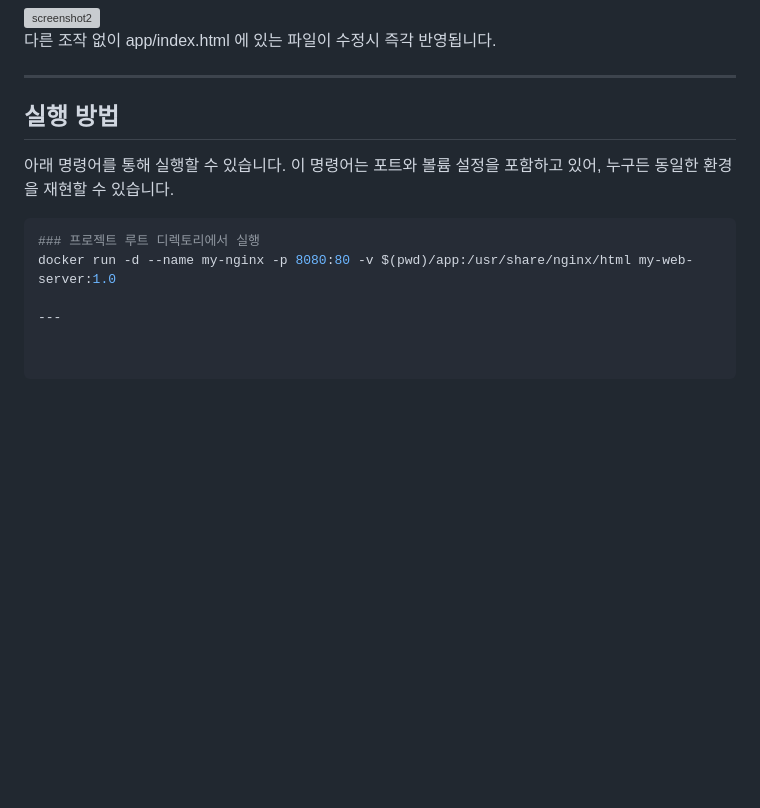
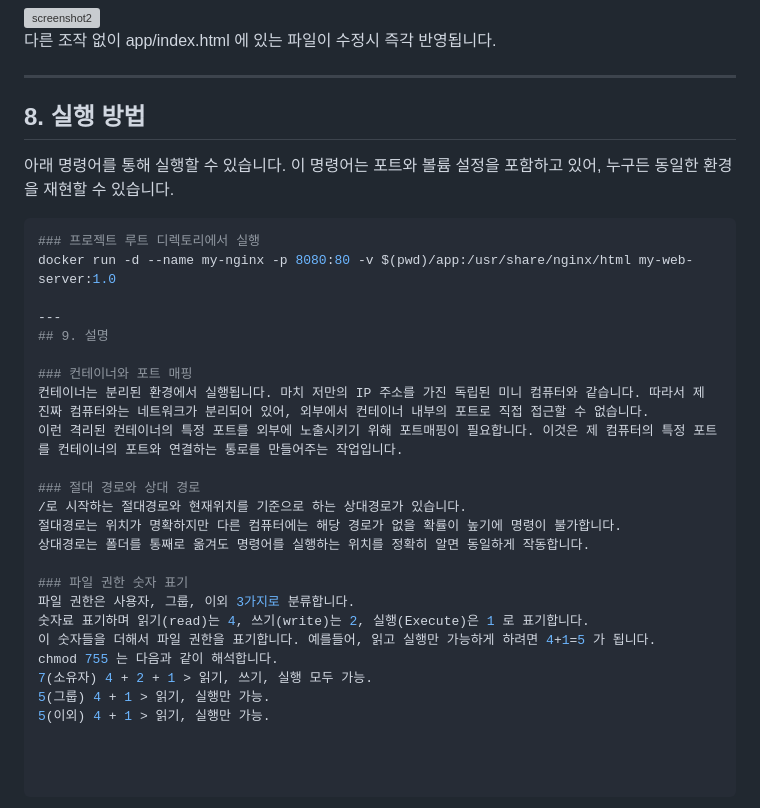
Before and after one commit to loader1017/workstation-develop, a Markdown page: README.md, the part around the change. GitHub-like rendering; blank space fills up the shorter version; grey boxes are pictures that could not be loaded.

```diff
--- a/README.md
+++ b/README.md
@@ -314,7 +314,7 @@ $ docker run -d -p 8080:80 \
 
 ---
 
-## 실행 방법
+## 8. 실행 방법
 
 아래 명령어를 통해 실행할 수 있습니다. 이 명령어는 포트와 볼륨 설정을 포함하고 있어, 누구든 동일한 환경을 재현할 수 있습니다.
 
@@ -323,3 +323,22 @@ $ docker run -d -p 8080:80 \
 docker run -d --name my-nginx -p 8080:80 -v $(pwd)/app:/usr/share/nginx/html my-web-server:1.0
 
 ---
+## 9. 설명
+
+### 컨테이너와 포트 매핑
+컨테이너는 분리된 환경에서 실행됩니다. 마치 저만의 IP 주소를 가진 독립된 미니 컴퓨터와 같습니다. 따라서 제 진짜 컴퓨터와는 네트워크가 분리되어 있어, 외부에서 컨테이너 내부의 포트로 직접 접근할 수 없습니다.
+이런 격리된 컨테이너의 특정 포트를 외부에 노출시키기 위해 포트매핑이 필요합니다. 이것은 제 컴퓨터의 특정 포트를 컨테이너의 포트와 연결하는 통로를 만들어주는 작업입니다.
+
+### 절대 경로와 상대 경로
+/로 시작하는 절대경로와 현재위치를 기준으로 하는 상대경로가 있습니다.
+절대경로는 위치가 명확하지만 다른 컴퓨터에는 해당 경로가 없을 확률이 높기에 명령이 불가합니다.
+상대경로는 폴더를 통째로 옮겨도 명령어를 실행하는 위치를 정확히 알면 동일하게 작동합니다.
+
+### 파일 권한 숫자 표기
+파일 권한은 사용자, 그룹, 이외 3가지로 분류합니다.
+숫자료 표기하며 읽기(read)는 4, 쓰기(write)는 2, 실행(Execute)은 1 로 표기합니다.
+이 숫자들을 더해서 파일 권한을 표기합니다. 예를들어, 읽고 실행만 가능하게 하려면 4+1=5 가 됩니다.
+chmod 755 는 다음과 같이 해석합니다.
+7(소유자) 4 + 2 + 1 > 읽기, 쓰기, 실행 모두 가능.
+5(그룹) 4 + 1 > 읽기, 실행만 가능.
+5(이외) 4 + 1 > 읽기, 실행만 가능.
```
